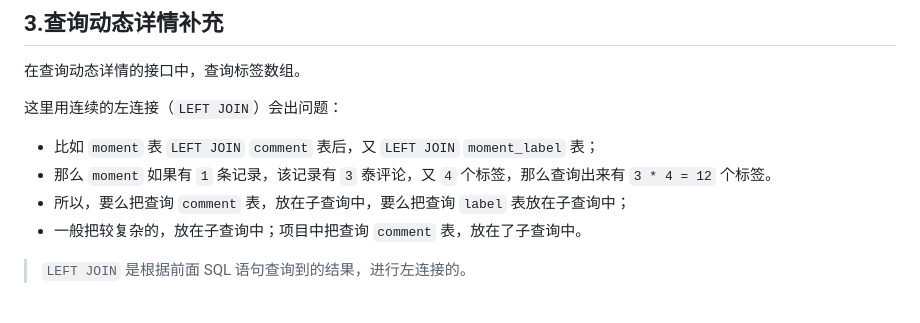
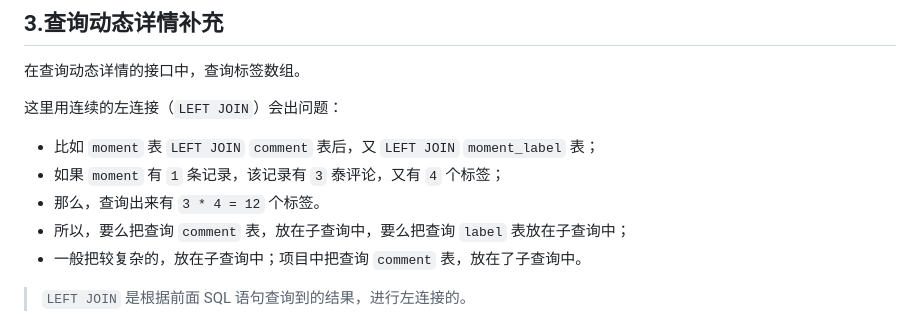
Before and after one commit to Zt2tzzt/coderhub, a Markdown page: Note/05-标签接口-动态接口完善.md, the part around the change. Drawn GitHub-style.

Commit message:
fixx: v32;

```diff
--- a/Note/05-标签接口-动态接口完善.md
+++ b/Note/05-标签接口-动态接口完善.md
@@ -454,7 +454,8 @@ class MomentService {
 这里用连续的左连接（`LEFT JOIN`）会出问题：
 
 - 比如 `moment` 表 `LEFT JOIN` `comment` 表后，又 `LEFT JOIN` `moment_label` 表；
-- 那么 `moment` 如果有 `1` 条记录，该记录有 `3` 泰评论，又 `4` 个标签，那么查询出来有 `3 * 4 = 12` 个标签。
+- 如果 `moment` 有 `1` 条记录，该记录有 `3` 泰评论，又有 `4` 个标签；
+- 那么，查询出来有 `3 * 4 = 12` 个标签。
 - 所以，要么把查询 `comment` 表，放在子查询中，要么把查询 `label` 表放在子查询中；
 - 一般把较复杂的，放在子查询中；项目中把查询 `comment` 表，放在了子查询中。
 
```
